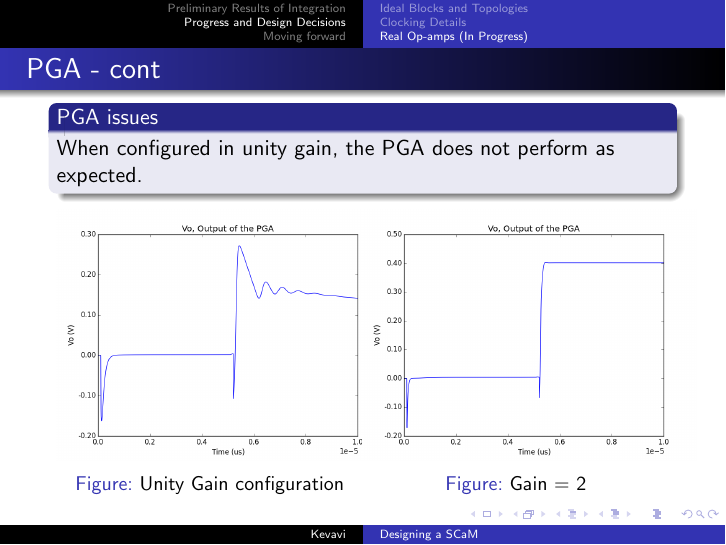
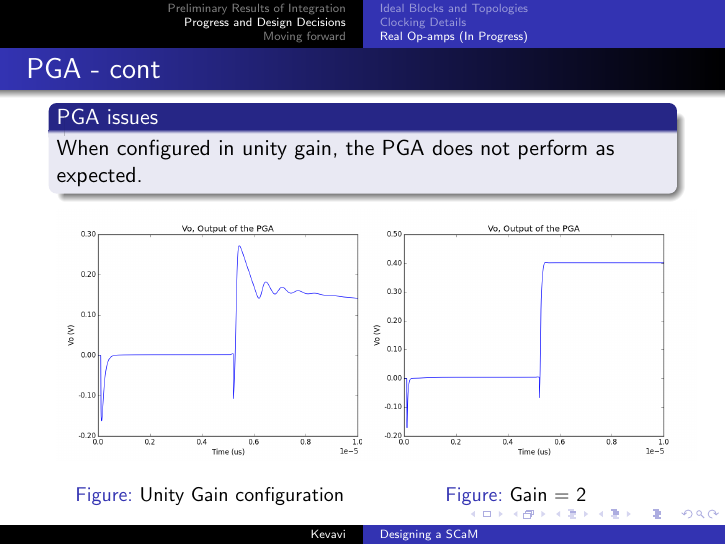
Before and after one commit to aviralpandey/SCaM, LaTeX slides (presentation-2.tex): page 26 of 32. Compiled offline with pdfLaTeX.

Commit message:
Fix presentation builds

```diff
--- a/presentation-2.tex
+++ b/presentation-2.tex
@@ -7,7 +7,7 @@
 \usepackage{amssymb}
 \usepackage{graphicx}
 \usepackage[european]{circuitikz}
-\usepackage{subcaption}
+\usepackage{bookmark}
 \ctikzset{tripoles/mos style/arrows}
 
 \makeatletter
```
Also changed, not shown: presentation-1.tex (+1 -0 lines).
